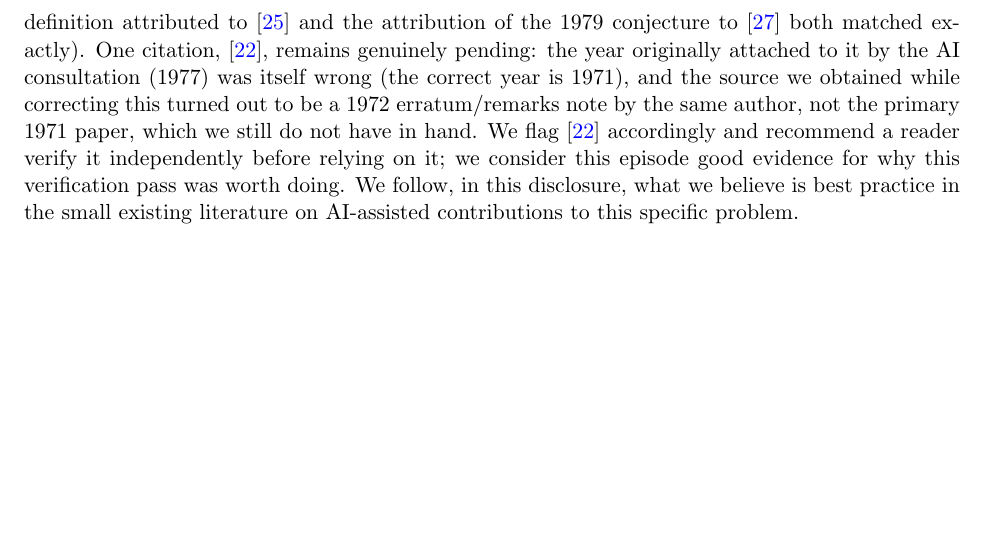
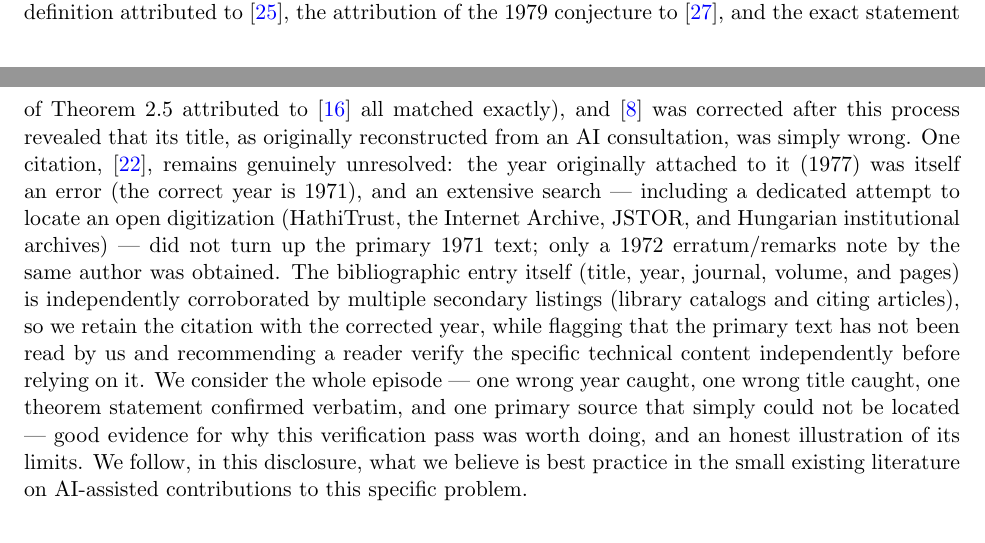
Before and after one commit to rat/collatz, a LaTeX paper (projects/collatz/papers/01-syracuse-qx1-endogenia/main.tex): part of page 22 of 24 before the commit and two parts of pages 21 and 22 of 24 after it, the two joined at a grey line, cut so that both start at the same text, the shorter picture padded with empty space. Compiled offline with pdfLaTeX.

Commit message:
Encerra zeladoria bibliográfica de H-127: Halász 1971 confirmado inacessível, não esquecido
Diretor científico esgotou a busca por digitalização aberta do Halász
(1971) original (HathiTrust, Internet Archive, JSTOR, acervos
húngaros) - não encontrado. main.tex atualizado para documentar isso
honestamente: referência bibliográfica corroborada por fontes
secundárias, texto primário genuinamente inacessível, citação mantida
com nota explícita em vez de removida ou deixada como pendência vaga.

8 de 9 referências da zeladoria original de H-127 agora verificadas
contra o texto primário; 1 documentada como inacessível.

```diff
--- a/projects/collatz/papers/01-syracuse-qx1-endogenia/main.tex
+++ b/projects/collatz/papers/01-syracuse-qx1-endogenia/main.tex
@@ -1495,19 +1495,31 @@ A batch of citations that initially reached us via AI-mediated
 literature review (\cite{Halasz1977,TaoVu2009,NguyenVu2011,Mahler1968,
 FlattoLagariasPollington1995,Erdos1979,Lagarias2009}) has since been
 checked against primary sources: \cite{TaoVu2009,NguyenVu2011,
-Mahler1968,FlattoLagariasPollington1995,Erdos1979,Lagarias2009} were
-obtained and verified directly (in particular, the precise Z-number
-definition attributed to \cite{Mahler1968} and the attribution of the
-1979 conjecture to \cite{Erdos1979} both matched exactly). One
-citation, \cite{Halasz1977}, remains genuinely pending: the year
-originally attached to it by the AI consultation (1977) was itself
-wrong (the correct year is 1971), and the source we obtained while
-correcting this turned out to be a 1972 erratum/remarks note by the
-same author, not the primary 1971 paper, which we still do not have in
-hand. We flag \cite{Halasz1977} accordingly and recommend a reader
-verify it independently before relying on it; we consider this episode
-good evidence for why this verification pass was worth doing. We
-follow, in this disclosure,
+Mahler1968,FlattoLagariasPollington1995,Erdos1979,Lagarias2009,
+Bremont} were obtained and verified directly (in particular, the
+precise Z-number definition attributed to \cite{Mahler1968}, the
+attribution of the 1979 conjecture to \cite{Erdos1979}, and the exact
+statement of Theorem~2.5 attributed to \cite{Bremont} all matched
+exactly), and \cite{GoncalvesGreenfeldMadrid2022} was corrected after
+this process revealed that its title, as originally reconstructed from
+an AI consultation, was simply wrong. One citation,
+\cite{Halasz1977}, remains genuinely unresolved: the year originally
+attached to it (1977) was itself an error (the correct year is 1971),
+and an extensive search --- including a dedicated attempt to locate an
+open digitization (HathiTrust, the Internet Archive, JSTOR, and
+Hungarian institutional archives) --- did not turn up the primary
+1971 text; only a 1972 erratum/remarks note by the same author was
+obtained. The bibliographic entry itself (title, year, journal,
+volume, and pages) is independently corroborated by multiple secondary
+listings (library catalogs and citing articles), so we retain the
+citation with the corrected year, while flagging that the primary text
+has not been read by us and recommending a reader verify the specific
+technical content independently before relying on it. We consider the
+whole episode --- one wrong year caught, one wrong title caught, one
+theorem statement confirmed verbatim, and one primary source that
+simply could not be located --- good evidence for why this
+verification pass was worth doing, and an honest illustration of its
+limits. We follow, in this disclosure,
 what we believe is best practice in the small existing literature on
 AI-assisted contributions to this specific problem.
 
```
Also changed, not shown: projects/collatz/STATE.md (+7 -2 lines), projects/collatz/hypotheses/H-127-reducao-z-number-dicotomia-espectral-wcc.md (+17 -0 lines), projects/collatz/papers/01-syracuse-qx1-endogenia/main.pdf, projects/collatz/papers/01-syracuse-qx1-endogenia/main.tex (6 more changed lines).
